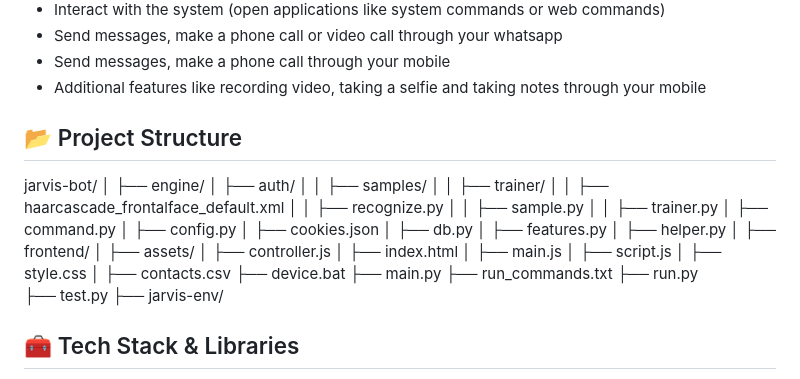
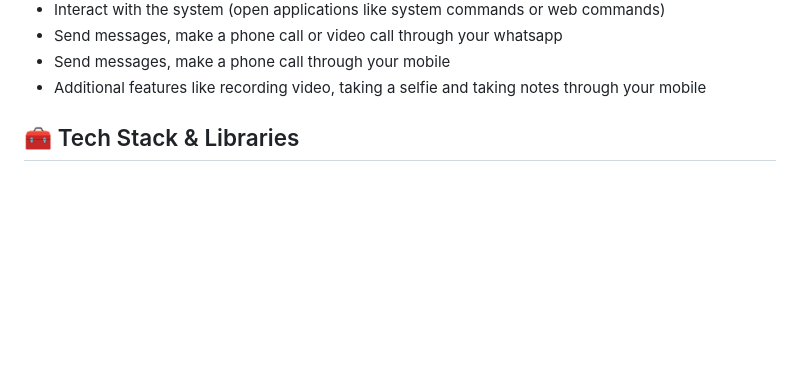
Before and after one commit to nagakushal786/Jarvis-Bot, a Markdown page: README.md, the part around the change. GitHub-like rendering; blank space fills up the shorter version.

```diff
--- a/README.md
+++ b/README.md
@@ -14,42 +14,6 @@ This project is a Python-based voice assistant inspired by J.A.R.V.I.S. It lever
 - Send messages, make a phone call or video call through your whatsapp
 - Send messages, make a phone call through your mobile
 - Additional features like recording video, taking a selfie and taking notes through your mobile
-
-
-## 📂 Project Structure
-
-jarvis-bot/
-│
-├── engine/
-│   ├── auth/
-│   │   ├── samples/
-│   │   ├── trainer/
-│   │   ├── haarcascade_frontalface_default.xml
-│   │   ├── recognize.py
-│   │   ├── sample.py
-│   │   ├── trainer.py
-│   ├── command.py
-│   ├── config.py
-│   ├── cookies.json
-│   ├── db.py
-│   ├── features.py
-│   ├── helper.py
-│
-├── frontend/
-│   ├── assets/
-│   ├── controller.js
-│   ├── index.html
-│   ├── main.js
-│   ├── script.js
-│   ├── style.css
-│
-├── contacts.csv
-├── device.bat
-├── main.py
-├── run_commands.txt
-├── run.py
-├── test.py
-├── jarvis-env/
 
 
 ## 🧰 Tech Stack & Libraries
```
